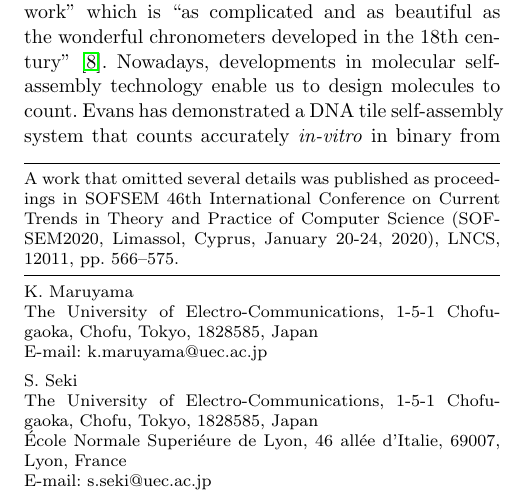
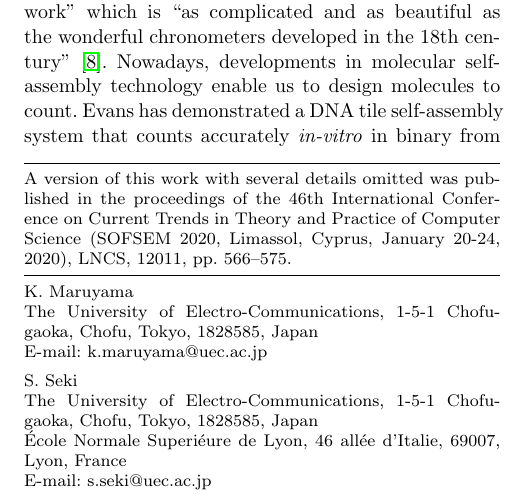
Before and after one commit to komaruyama/nc2020, a LaTeX paper (nc2020.tex): part of one column of page 1 of 8, cut so that both start at the same text. Compiled offline with pdfLaTeX.

Commit message:
Push test
This is my first push.

```diff
--- a/nc2020.tex
+++ b/nc2020.tex
@@ -33,7 +33,7 @@
 
 \begin{document}
 
-\title{Counting infinitely by oritatami co-transcriptional folding\thanks{A work that omitted several details was published as proceedings in SOFSEM 46th International Conference on Current Trends in Theory and Practice of Computer Science (SOFSEM2020, Limassol, Cyprus, January 20-24, 2020), LNCS, 12011, pp. 566--575.}}
+\title{Counting infinitely by oritatami co-transcriptional folding\thanks{A version of this work with several details omitted was published in the proceedings of the 46th International Conference on Current Trends in Theory and Practice of Computer Science (SOFSEM 2020, Limassol, Cyprus, January 20-24, 2020), LNCS, 12011, pp. 566--575.}}
 
 %\titlerunning{}
 \author{
```
Also changed, not shown: nc2020.pdf, 4 other files.
